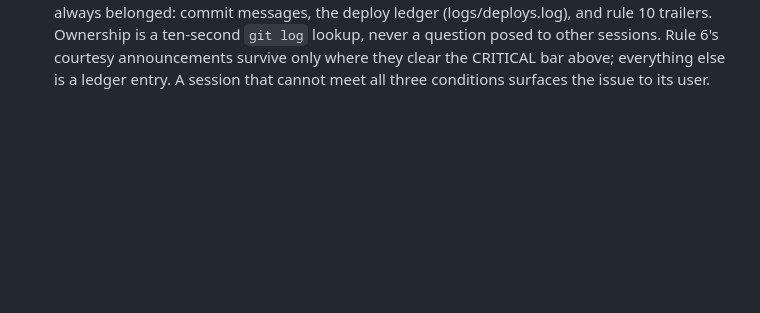
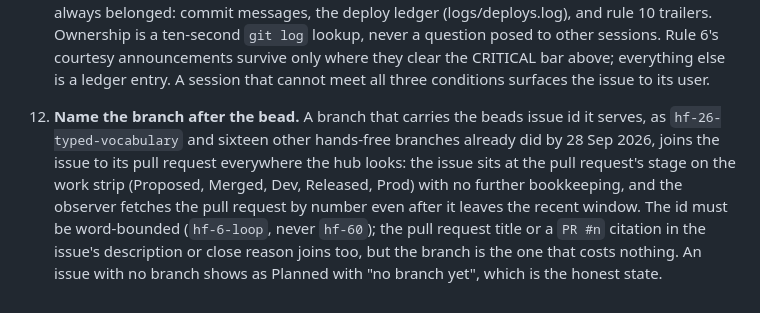
Before and after one commit to robertnowell/tranquility-base, a Markdown page: CLAUDE.md, the part around the change. Drawn GitHub-style; blank space fills up the shorter version.

Commit message:
Rule 12: name the branch after the bead (#668)
Documentation only. The hub's work strip (hq-app, 28 Sep) joins a beads issue to its pull request by the issue id in the branch name or title, or a PR number cited in the issue; 17 hands-free branches already carry the id. This writes the convention into the rules so the next branch carries it too.

```diff
--- a/CLAUDE.md
+++ b/CLAUDE.md
@@ -170,3 +170,15 @@ Multiple Claude sessions work this repo in parallel. The rules that keep it safe
     Rule 6's courtesy announcements survive only where they clear the
     CRITICAL bar above; everything else is a ledger entry. A session that
     cannot meet all three conditions surfaces the issue to its user.
+
+12. **Name the branch after the bead.** A branch that carries the beads
+    issue id it serves, as `hf-26-typed-vocabulary` and sixteen other
+    hands-free branches already did by 28 Sep 2026, joins the issue to its
+    pull request everywhere the hub looks: the issue sits at the pull
+    request's stage on the work strip (Proposed, Merged, Dev, Released,
+    Prod) with no further bookkeeping, and the observer fetches the pull
+    request by number even after it leaves the recent window. The id must
+    be word-bounded (`hf-6-loop`, never `hf-60`); the pull request title or
+    a `PR #n` citation in the issue's description or close reason joins
+    too, but the branch is the one that costs nothing. An issue with no
+    branch shows as Planned with "no branch yet", which is the honest state.
```
